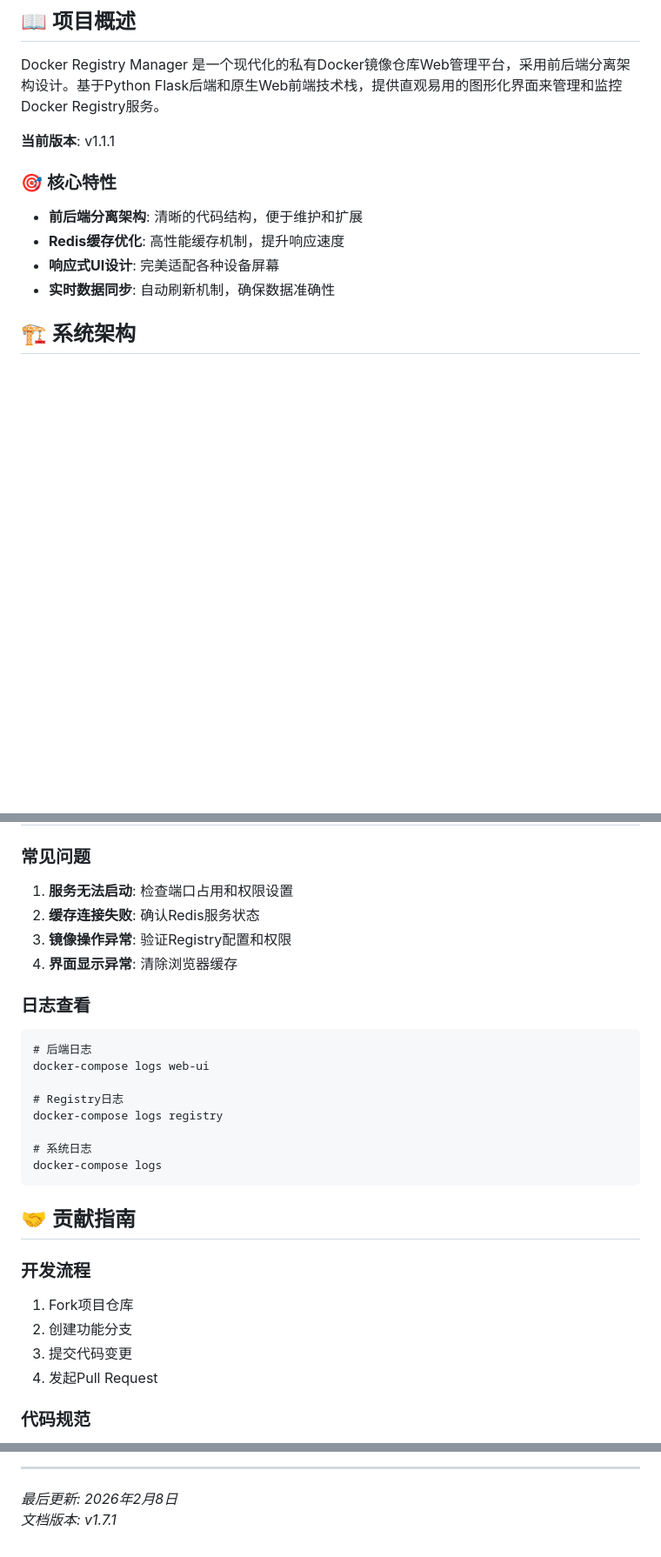
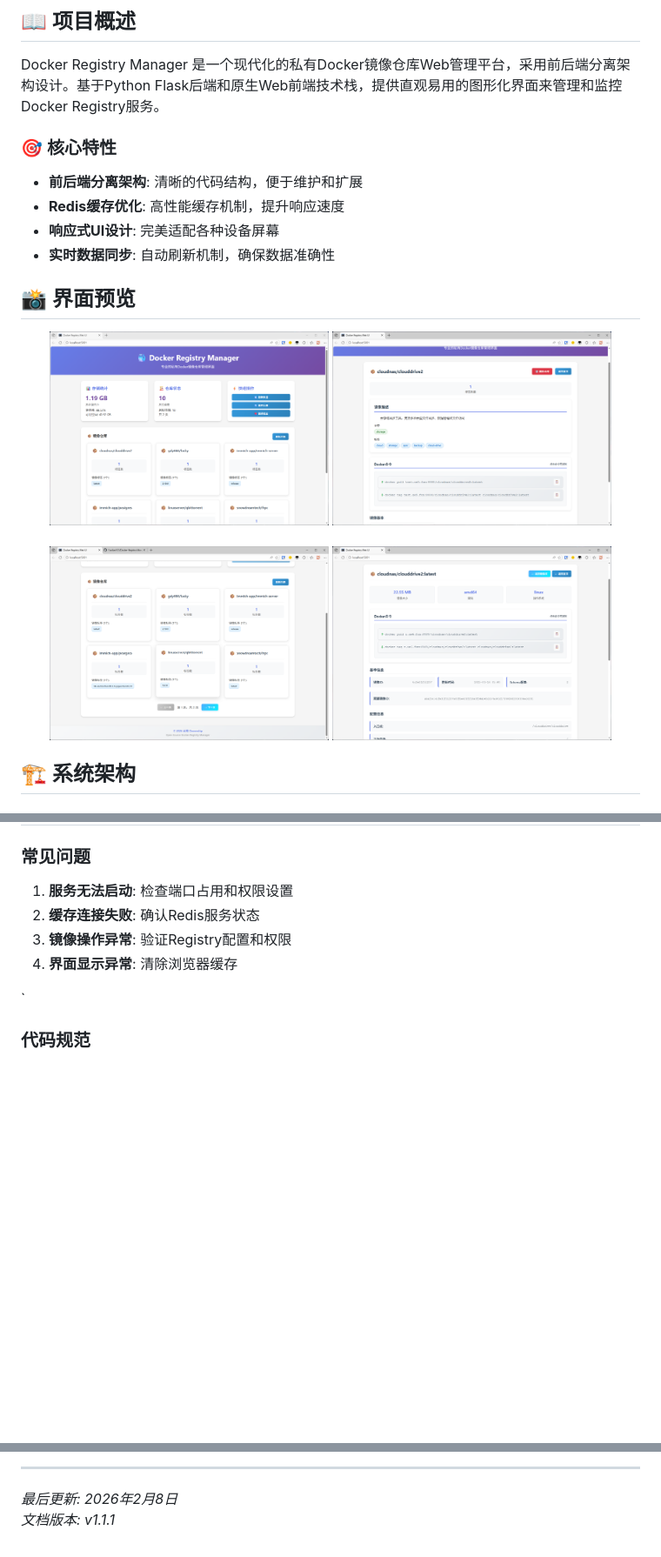
Before and after one commit to YunJian101/Docker-Registry-Manager, a Markdown page: README.md, 3 parts joined by grey strips. Shown at 87% size. Drawn GitHub-style; pictures changed too: images/示例图/1.png (added), images/示例图/2.png (added), images/示例图/3.png (added); blank space fills up the shorter version.

Commit message:
feat: 添加界面截图展示模块并更新docker-compose配置

````diff
--- a/README.md
+++ b/README.md
@@ -4,13 +4,22 @@
 
 Docker Registry Manager 是一个现代化的私有Docker镜像仓库Web管理平台，采用前后端分离架构设计。基于Python Flask后端和原生Web前端技术栈，提供直观易用的图形化界面来管理和监控Docker Registry服务。
 
-**当前版本**: v1.1.1
 
 ### 🎯 核心特性
 - **前后端分离架构**: 清晰的代码结构，便于维护和扩展
 - **Redis缓存优化**: 高性能缓存机制，提升响应速度
 - **响应式UI设计**: 完美适配各种设备屏幕
 - **实时数据同步**: 自动刷新机制，确保数据准确性
+
+## 📸 界面预览
+
+<div align="center">
+  <img src="images/示例图/1.png" alt="首页概览" width="45%">
+  <img src="images/示例图/2.png" alt="仓库管理" width="45%">
+  <br><br>
+  <img src="images/示例图/3.png" alt="标签详情" width="45%">
+  <img src="images/示例图/4.png" alt="标签详情2" width="45%">
+</div>
 
 ## 🏗️ 系统架构
 
@@ -239,25 +224,8 @@ docker-compose up -d
 3. **镜像操作异常**: 验证Registry配置和权限
 4. **界面显示异常**: 清除浏览器缓存
 
-### 日志查看
-```
-# 后端日志
-docker-compose logs web-ui
+`
 
-# Registry日志
-docker-compose logs registry
-
-# 系统日志
-docker-compose logs
-```
-
-## 🤝 贡献指南
-
-### 开发流程
-1. Fork项目仓库
-2. 创建功能分支
-3. 提交代码变更
-4. 发起Pull Request
 
 ### 代码规范
 - 遵循PEP 8 Python编码规范
@@ -298,4 +266,4 @@ docker-compose logs
 ---
 
 *最后更新: 2026年2月8日*
-*文档版本: v1.7.1*
+*文档版本: v1.1.1*
````
Also changed, not shown: other parts of README.md (+6 -30 lines), 1 other file.
